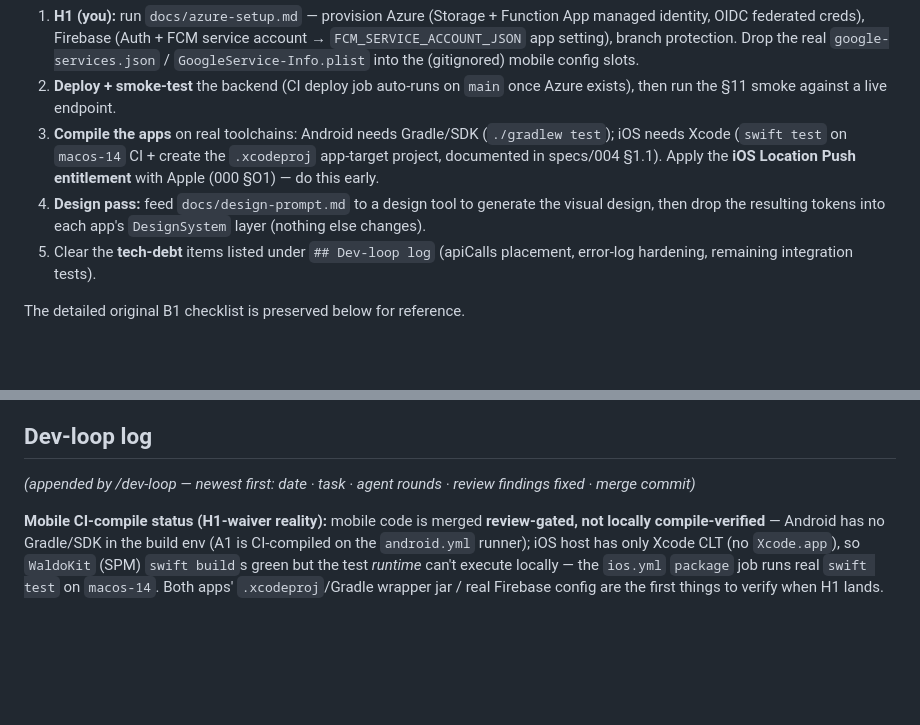
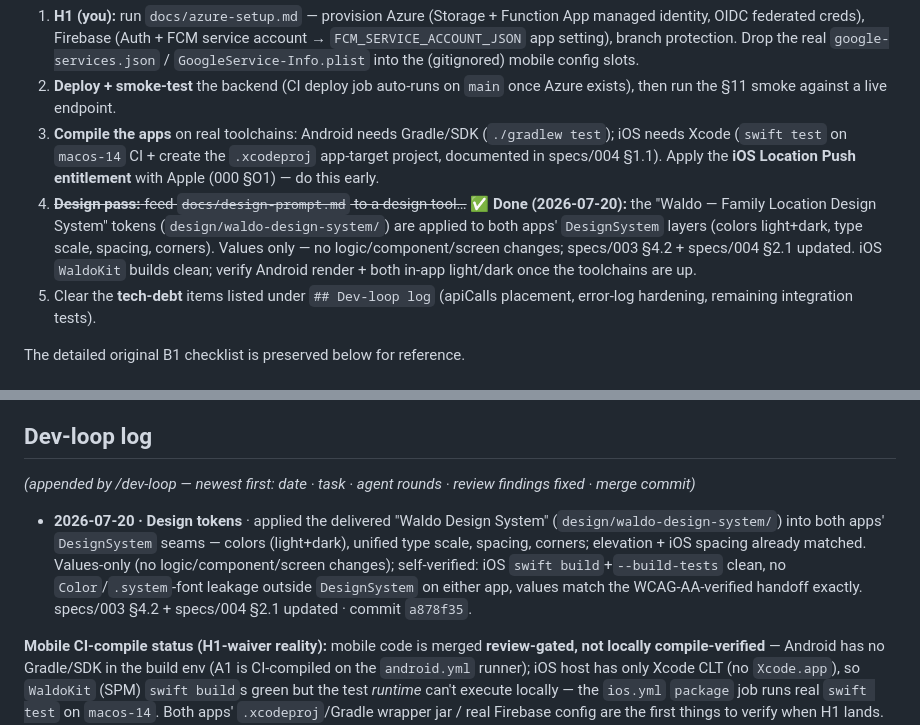
Before and after one commit to waldo1001/WhereIsWaldo, a Markdown page: docs/implementation-handoff.md, 2 parts joined by grey strips. GitHub-like rendering; blank space fills up the shorter version.

Commit message:
docs: record design-token application in the ledger
Co-Authored-By: Claude Opus 4.8 (1M context) <noreply@anthropic.com>

```diff
--- a/docs/implementation-handoff.md
+++ b/docs/implementation-handoff.md
@@ -20,7 +20,7 @@ Every backlog task B1–B6 / A1–A2 / I1–I2 is **merged**. The frontier is no
 1. **H1 (you):** run `docs/azure-setup.md` — provision Azure (Storage + Function App managed identity, OIDC federated creds), Firebase (Auth + FCM service account → `FCM_SERVICE_ACCOUNT_JSON` app setting), branch protection. Drop the real `google-services.json` / `GoogleService-Info.plist` into the (gitignored) mobile config slots.
 2. **Deploy + smoke-test** the backend (CI deploy job auto-runs on `main` once Azure exists), then run the §11 smoke against a live endpoint.
 3. **Compile the apps** on real toolchains: Android needs Gradle/SDK (`./gradlew test`); iOS needs Xcode (`swift test` on `macos-14` CI + create the `.xcodeproj` app-target project, documented in specs/004 §1.1). Apply the **iOS Location Push entitlement** with Apple (000 §O1) — do this early.
-4. **Design pass:** feed `docs/design-prompt.md` to a design tool to generate the visual design, then drop the resulting tokens into each app's `DesignSystem` layer (nothing else changes).
+4. ~~**Design pass:** feed `docs/design-prompt.md` to a design tool…~~ ✅ **Done (2026-07-20):** the "Waldo — Family Location Design System" tokens (`design/waldo-design-system/`) are applied to both apps' `DesignSystem` layers (colors light+dark, type scale, spacing, corners). Values only — no logic/component/screen changes; specs/003 §4.2 + specs/004 §2.1 updated. iOS `WaldoKit` builds clean; verify Android render + both in-app light/dark once the toolchains are up.
 5. Clear the **tech-debt** items listed under `## Dev-loop log` (apiCalls placement, error-log hardening, remaining integration tests).
 
 The detailed original B1 checklist is preserved below for reference.
@@ -86,6 +86,8 @@ Status values: `todo` | `in-progress` | `review` | `done` | `blocked` | `human`
 
 *(appended by /dev-loop — newest first: date · task · agent rounds · review findings fixed · merge commit)*
 
+- **2026-07-20 · Design tokens** · applied the delivered "Waldo Design System" (`design/waldo-design-system/`) into both apps' `DesignSystem` seams — colors (light+dark), unified type scale, spacing, corners; elevation + iOS spacing already matched. Values-only (no logic/component/screen changes); self-verified: iOS `swift build`+`--build-tests` clean, no `Color`/`.system`-font leakage outside `DesignSystem` on either app, values match the WCAG-AA-verified handoff exactly. specs/003 §4.2 + specs/004 §2.1 updated · commit `a878f35`.
+
 **Mobile CI-compile status (H1-waiver reality):** mobile code is merged **review-gated, not locally compile-verified** — Android has no Gradle/SDK in the build env (A1 is CI-compiled on the `android.yml` runner); iOS host has only Xcode CLT (no `Xcode.app`), so `WaldoKit` (SPM) `swift build`s green but the test *runtime* can't execute locally — the `ios.yml` `package` job runs real `swift test` on `macos-14`. Both apps' `.xcodeproj`/Gradle wrapper jar / real Firebase config are the first things to verify when H1 lands. This is expected per the "code now, CICD/smoketest later" directive.
 
 **Known follow-ups / tech-debt (raised in review, deliberately deferred):**
```
